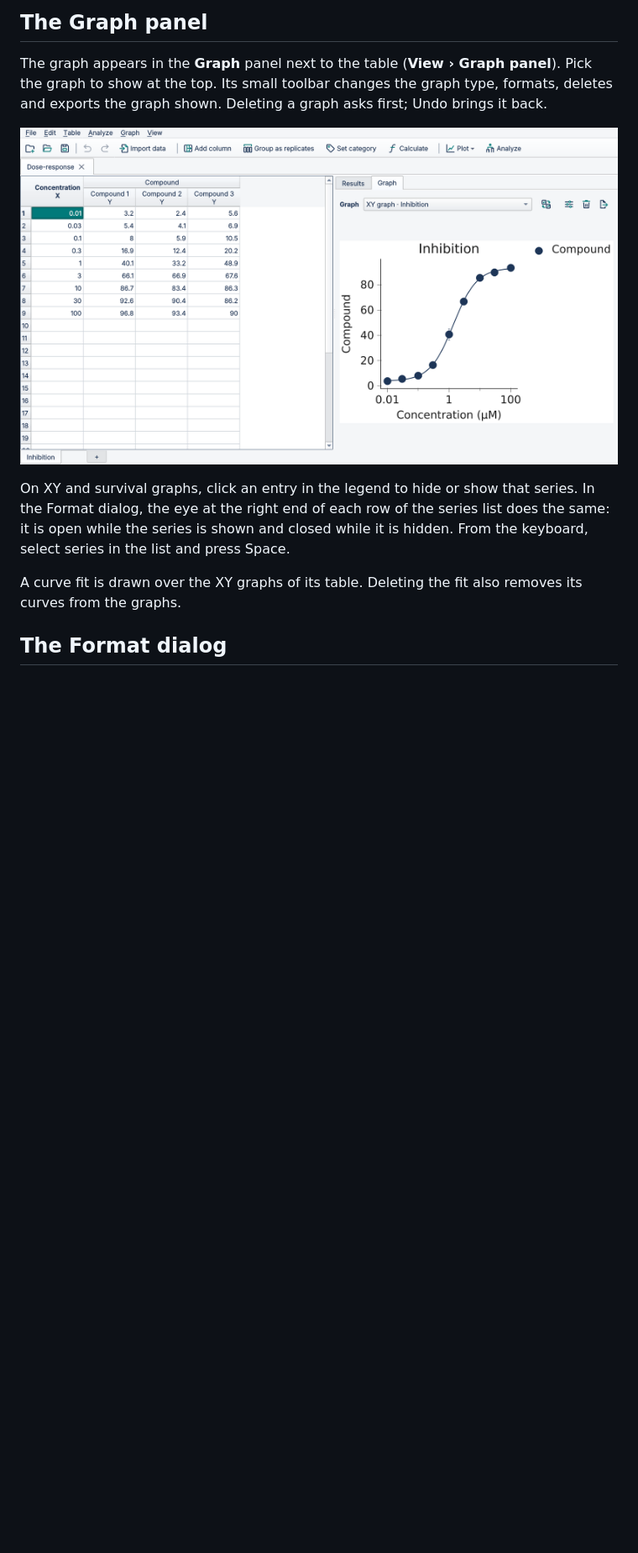
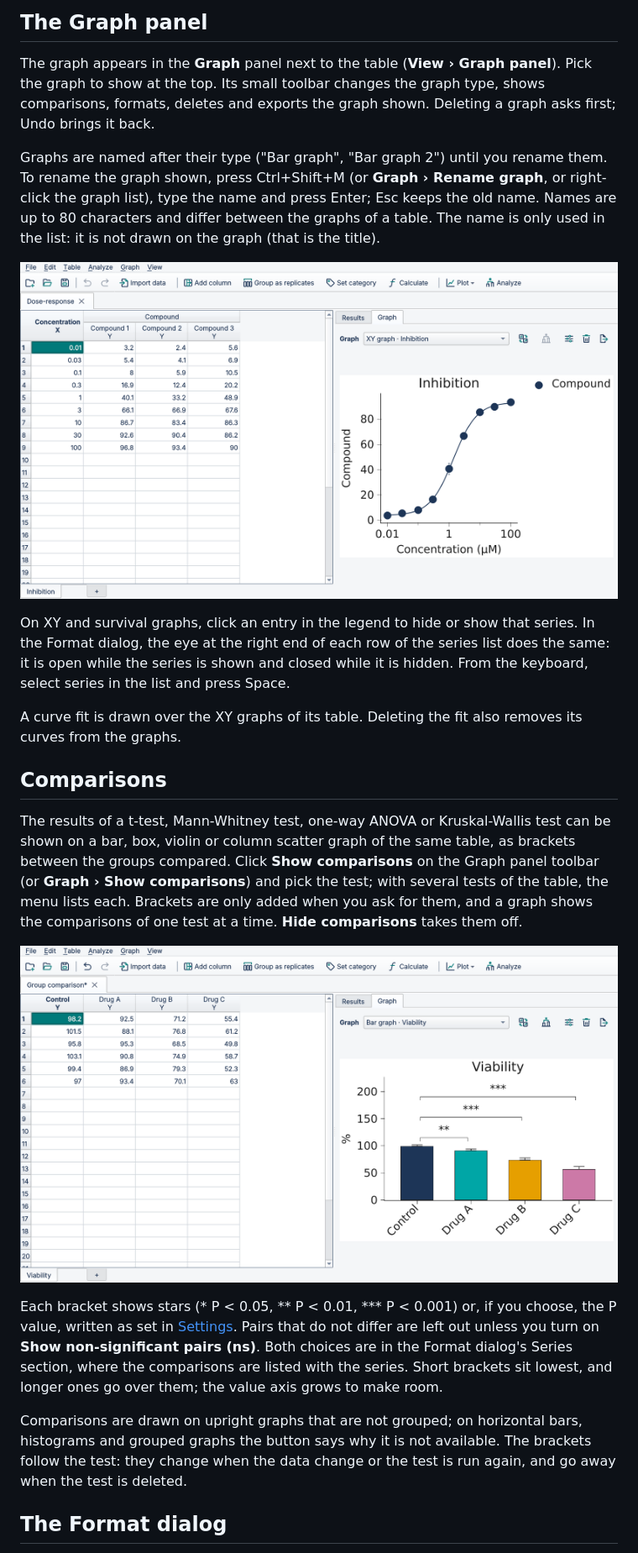
Before and after one commit to curvis-labs/curvis, a Markdown page: docs/user-guide/graphs.md, the part around one of its changes. Shown at 84% size. GitHub-like rendering; pictures changed too: docs/user-guide/images/graph-comparisons.png (added), docs/user-guide/images/graph-panel.png; blank space fills up the shorter version.

Commit message:
User guide: comparison brackets and graph names (#56)
A Comparisons section with a screenshot, graph renaming, the Name field and Add comparisons in the Format dialog, and Ctrl+Shift+M in the keyboard table. Screenshots touched by #54 made again.

Co-Authored-By: Claude Opus 5.5 <noreply@anthropic.com>
Claude-Session: https://claude.ai/code/session_01CFpmBWZ6vc81xLEuCGii6m

```diff
--- a/docs/user-guide/graphs.md
+++ b/docs/user-guide/graphs.md
@@ -14,8 +14,15 @@ cannot draw are greyed out, with the reason (an XY graph needs an X column with
 ## The Graph panel
 
 The graph appears in the **Graph** panel next to the table (**View › Graph panel**). Pick
-the graph to show at the top. Its small toolbar changes the graph type, formats, deletes
-and exports the graph shown. Deleting a graph asks first; Undo brings it back.
+the graph to show at the top. Its small toolbar changes the graph type, shows comparisons,
+formats, deletes and exports the graph shown. Deleting a graph asks first; Undo brings it
+back.
+
+Graphs are named after their type ("Bar graph", "Bar graph 2") until you rename them. To
+rename the graph shown, press Ctrl+Shift+M (or **Graph › Rename graph**, or right-click the
+graph list), type the name and press Enter; Esc keeps the old name. Names are up to 80
+characters and differ between the graphs of a table. The name is only used in the list: it
+is not drawn on the graph (that is the title).
 
 ![The Graph panel with a dose-response curve](images/graph-panel.png)
 
@@ -27,6 +34,28 @@ series in the list and press Space.
 A curve fit is drawn over the XY graphs of its table. Deleting the fit also removes its
 curves from the graphs.
 
+## Comparisons
+
+The results of a t-test, Mann-Whitney test, one-way ANOVA or Kruskal-Wallis test can be
+shown on a bar, box, violin or column scatter graph of the same table, as brackets between
+the groups compared. Click **Show comparisons** on the Graph panel toolbar (or
+**Graph › Show comparisons**) and pick the test; with several tests of the table, the menu
+lists each. Brackets are only added when you ask for them, and a graph shows the
+comparisons of one test at a time. **Hide comparisons** takes them off.
+
+![Comparison brackets of a one-way ANOVA with Dunnett's test](images/graph-comparisons.png)
+
+Each bracket shows stars (* P < 0.05, ** P < 0.01, *** P < 0.001) or, if you choose, the
+P value, written as set in [Settings](projects.md#settings). Pairs that do not differ are
+left out unless you turn on **Show non-significant pairs (ns)**. Both choices are in the
+Format dialog's Series section, where the comparisons are listed with the series. Short
+brackets sit lowest, and longer ones go over them; the value axis grows to make room.
+
+Comparisons are drawn on upright graphs that are not grouped; on horizontal bars, histograms
+and grouped graphs the button says why it is not available. The brackets follow the test:
+they change when the data change or the test is run again, and go away when the test is
+deleted.
+
 ## The Format dialog
 
 **Format graph…** (Ctrl+Shift+F, or double-click the graph) has four sections. The
```
Also changed, not shown: other parts of docs/user-guide/graphs.md (+3 -2 lines), docs/user-guide/keyboard.md (+1 -0 lines), docs/user-guide/images/format-graph.png, docs/user-guide/images/format-series.png, 1 other file.
